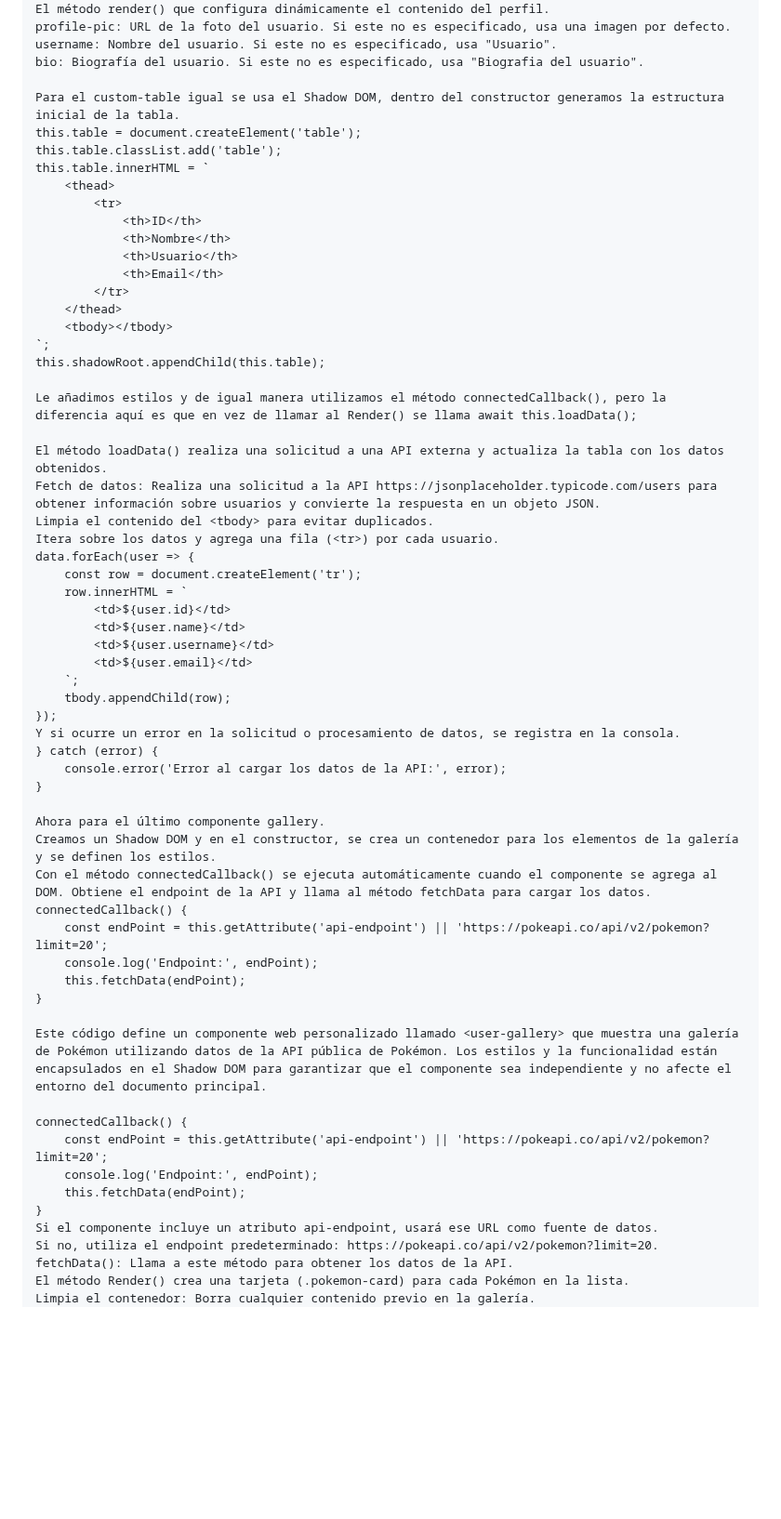
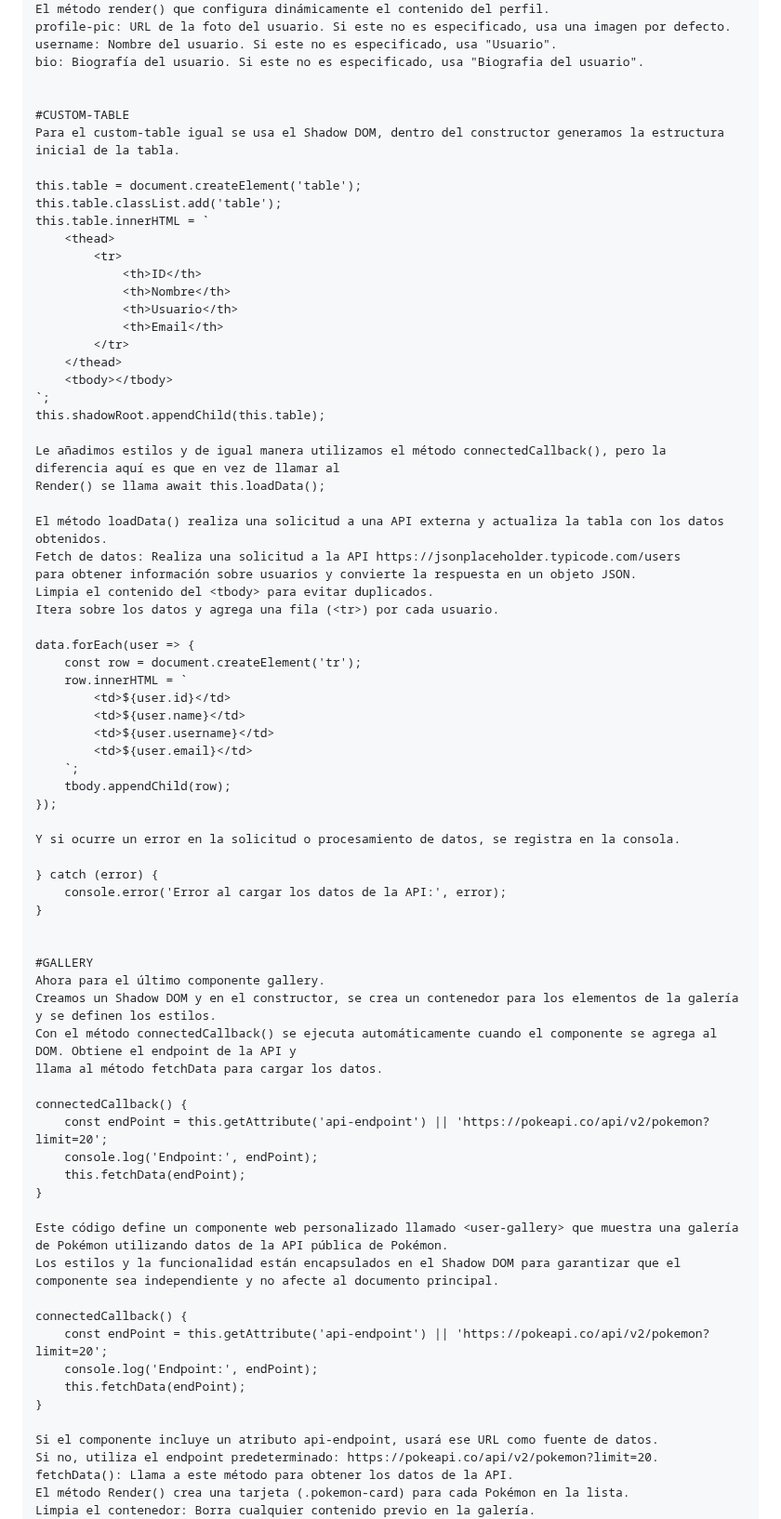
Before and after one commit to StephaniRivera/Laboratorio2, a Markdown page: README.md, the part around one of its changes. Shown at 93% size. Drawn GitHub-style; blank space fills up the shorter version.

```diff
--- a/README.md
+++ b/README.md
@@ -48,7 +100,10 @@ profile-pic: URL de la foto del usuario. Si este no es especificado, usa una ima
 username: Nombre del usuario. Si este no es especificado, usa "Usuario".
 bio: Biografía del usuario. Si este no es especificado, usa "Biografia del usuario".
 
+
+#CUSTOM-TABLE
 Para el custom-table igual se usa el Shadow DOM, dentro del constructor generamos la estructura inicial de la tabla.
+
 this.table = document.createElement('table');
 this.table.classList.add('table');
 this.table.innerHTML = `
@@ -64,12 +119,15 @@ this.table.innerHTML = `
 `;
 this.shadowRoot.appendChild(this.table);
 
-Le añadimos estilos y de igual manera utilizamos el método connectedCallback(), pero la diferencia aquí es que en vez de llamar al Render() se llama await this.loadData();
+Le añadimos estilos y de igual manera utilizamos el método connectedCallback(), pero la diferencia aquí es que en vez de llamar al
+Render() se llama await this.loadData();
 
 El método loadData() realiza una solicitud a una API externa y actualiza la tabla con los datos obtenidos.
-Fetch de datos: Realiza una solicitud a la API https://jsonplaceholder.typicode.com/users para obtener información sobre usuarios y convierte la respuesta en un objeto JSON.
+Fetch de datos: Realiza una solicitud a la API https://jsonplaceholder.typicode.com/users
+para obtener información sobre usuarios y convierte la respuesta en un objeto JSON.
 Limpia el contenido del <tbody> para evitar duplicados.
 Itera sobre los datos y agrega una fila (<tr>) por cada usuario.
+
 data.forEach(user => {
     const row = document.createElement('tr');
     row.innerHTML = `
@@ -80,27 +138,35 @@ data.forEach(user => {
     `;
     tbody.appendChild(row);
 });
+
 Y si ocurre un error en la solicitud o procesamiento de datos, se registra en la consola.
+
 } catch (error) {
     console.error('Error al cargar los datos de la API:', error);
 }
 
+
+#GALLERY
 Ahora para el último componente gallery.
 Creamos un Shadow DOM y en el constructor, se crea un contenedor para los elementos de la galería y se definen los estilos.
-Con el método connectedCallback() se ejecuta automáticamente cuando el componente se agrega al DOM. Obtiene el endpoint de la API y llama al método fetchData para cargar los datos.
+Con el método connectedCallback() se ejecuta automáticamente cuando el componente se agrega al DOM. Obtiene el endpoint de la API y
+llama al método fetchData para cargar los datos.
+
 connectedCallback() {
     const endPoint = this.getAttribute('api-endpoint') || 'https://pokeapi.co/api/v2/pokemon?limit=20';
     console.log('Endpoint:', endPoint);
     this.fetchData(endPoint);
 }
 
-Este código define un componente web personalizado llamado <user-gallery> que muestra una galería de Pokémon utilizando datos de la API pública de Pokémon. Los estilos y la funcionalidad están encapsulados en el Shadow DOM para garantizar que el componente sea independiente y no afecte el entorno del documento principal.
+Este código define un componente web personalizado llamado <user-gallery> que muestra una galería de Pokémon utilizando datos de la API pública de Pokémon.
+Los estilos y la funcionalidad están encapsulados en el Shadow DOM para garantizar que el componente sea independiente y no afecte al documento principal.
 
 connectedCallback() {
     const endPoint = this.getAttribute('api-endpoint') || 'https://pokeapi.co/api/v2/pokemon?limit=20';
     console.log('Endpoint:', endPoint);
     this.fetchData(endPoint);
 }
+
 Si el componente incluye un atributo api-endpoint, usará ese URL como fuente de datos.
 Si no, utiliza el endpoint predeterminado: https://pokeapi.co/api/v2/pokemon?limit=20.
 fetchData(): Llama a este método para obtener los datos de la API.
```
Also changed, not shown: other parts of README.md (+67 -3 lines).
